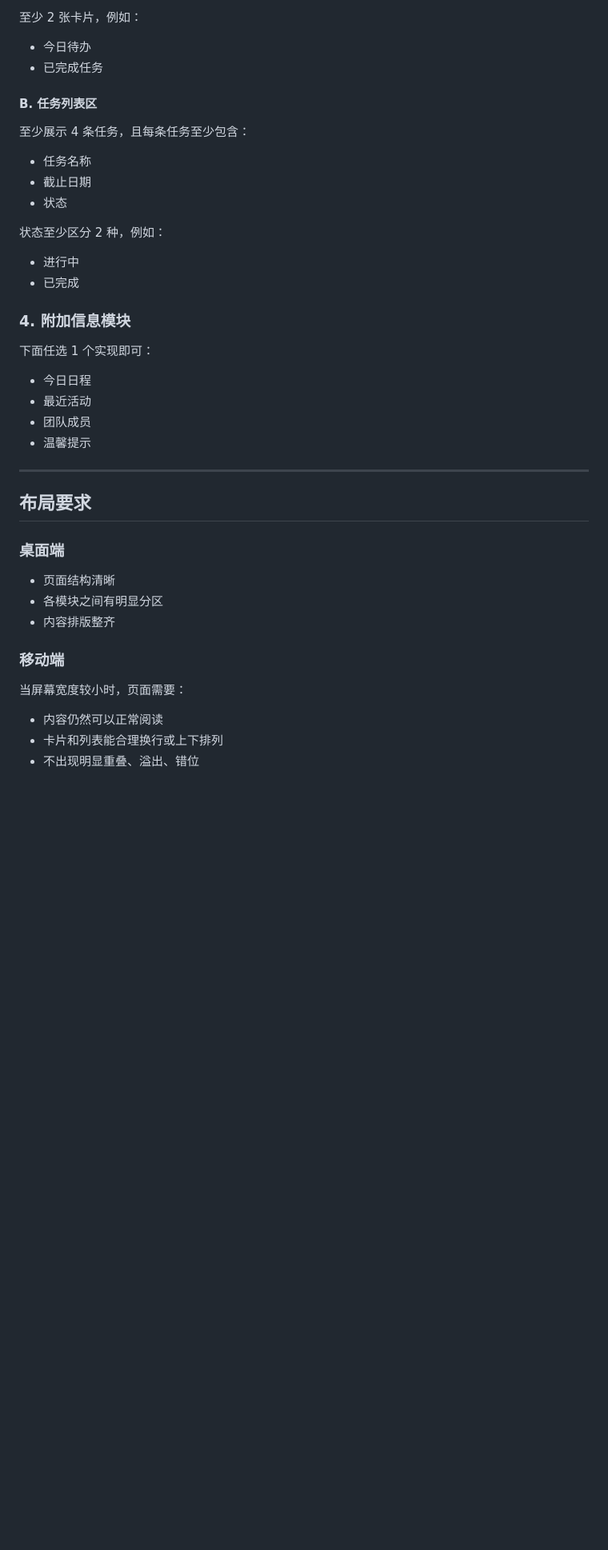
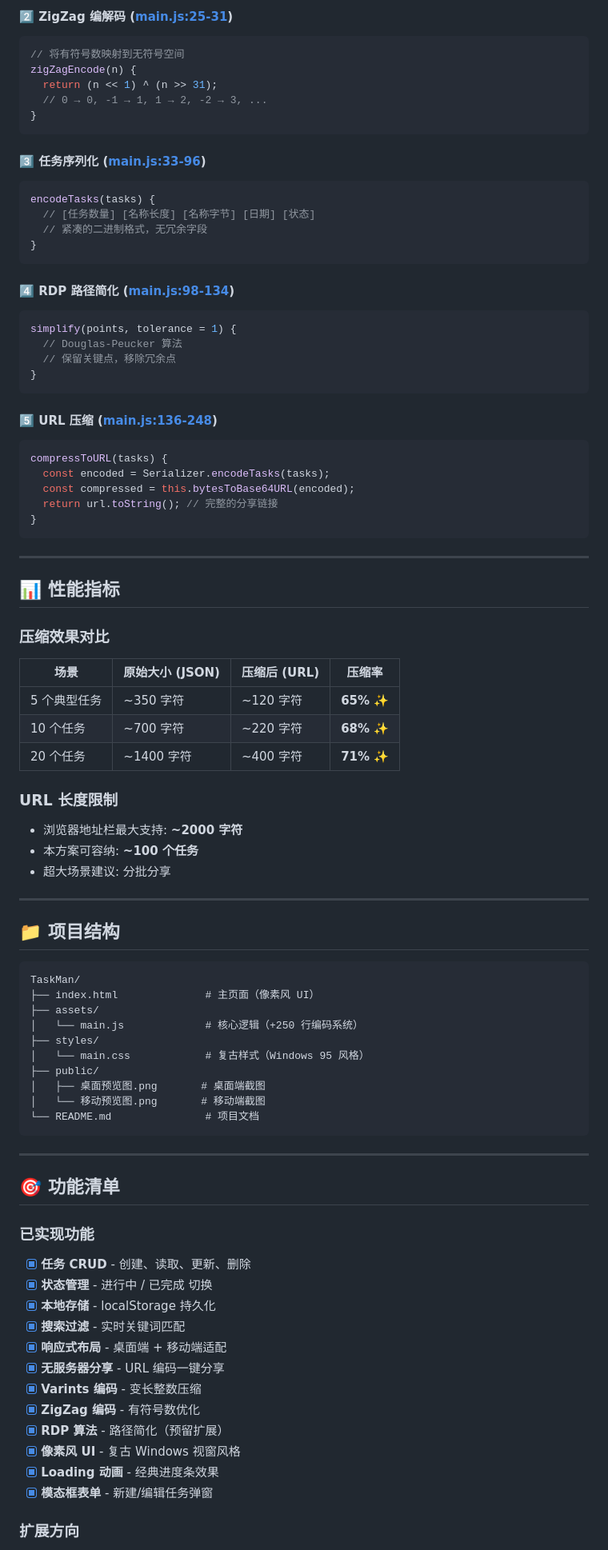
Before and after one commit to NotSleeply/TaskMan, a Markdown page: README.md, the part around one of its changes. Shown at 80% size. Rendered like a GitHub page; blank space fills up the shorter version.

````diff
--- a/README.md
+++ b/README.md
@@ -71,46 +119,90 @@ HTML + CSS 页面基础开发：实现一个新人可完成的任务管理页面
 
-至少 2 张卡片，例如：
+#### 2️⃣ ZigZag 编解码 ([main.js:25-31](assets/main.js#L25-L31))
+```javascript
+// 将有符号数映射到无符号空间
+zigZagEncode(n) {
+  return (n << 1) ^ (n >> 31);
+  // 0 → 0, -1 → 1, 1 → 2, -2 → 3, ...
+}
+```
 
-- 今日待办
-- 已完成任务
+#### 3️⃣ 任务序列化 ([main.js:33-96](assets/main.js#L33-L96))
+```javascript
+encodeTasks(tasks) {
+  // [任务数量] [名称长度] [名称字节] [日期] [状态]
+  // 紧凑的二进制格式，无冗余字段
+}
+```
 
-#### B. 任务列表区
+#### 4️⃣ RDP 路径简化 ([main.js:98-134](assets/main.js#L98-L134))
+```javascript
+simplify(points, tolerance = 1) {
+  // Douglas-Peucker 算法
+  // 保留关键点，移除冗余点
+}
+```
 
-至少展示 4 条任务，且每条任务至少包含：
+#### 5️⃣ URL 压缩 ([main.js:136-248](assets/main.js#L136-L248))
+```javascript
+compressToURL(tasks) {
+  const encoded = Serializer.encodeTasks(tasks);
+  const compressed = this.bytesToBase64URL(encoded);
+  return url.toString(); // 完整的分享链接
+}
+```
 
-- 任务名称
-- 截止日期
-- 状态
+---
 
-状态至少区分 2 种，例如：
+## 📊 性能指标
 
-- 进行中
-- 已完成
+### 压缩效果对比
 
-### 4. 附加信息模块
+| 场景 | 原始大小 (JSON) | 压缩后 (URL) | 压缩率 |
+|------|----------------|--------------|--------|
+| 5 个典型任务 | ~350 字符 | ~120 字符 | **65%** ✨ |
+| 10 个任务 | ~700 字符 | ~220 字符 | **68%** ✨ |
+| 20 个任务 | ~1400 字符 | ~400 字符 | **71%** ✨ |
 
-下面任选 1 个实现即可：
+### URL 长度限制
+- 浏览器地址栏最大支持: **~2000 字符**
+- 本方案可容纳: **~100 个任务**
+- 超大场景建议: 分批分享
 
-- 今日日程
-- 最近活动
-- 团队成员
-- 温馨提示
+---
 
-------
+## 📁 项目结构
 
-## 布局要求
+```
+TaskMan/
+├── index.html              # 主页面（像素风 UI）
+├── assets/
+│   └── main.js             # 核心逻辑（+250 行编码系统）
+├── styles/
+│   └── main.css            # 复古样式（Windows 95 风格）
+├── public/
+│   ├── 桌面预览图.png       # 桌面端截图
+│   └── 移动预览图.png       # 移动端截图
+└── README.md               # 项目文档
+```
 
-### 桌面端
+---
 
-- 页面结构清晰
-- 各模块之间有明显分区
-- 内容排版整齐
+## 🎯 功能清单
 
-### 移动端
+### 已实现功能
 
-当屏幕宽度较小时，页面需要：
+- [x] **任务 CRUD** - 创建、读取、更新、删除
+- [x] **状态管理** - 进行中 / 已完成 切换
+- [x] **本地存储** - localStorage 持久化
+- [x] **搜索过滤** - 实时关键词匹配
+- [x] **响应式布局** - 桌面端 + 移动端适配
+- [x] **无服务器分享** - URL 编码一键分享
+- [x] **Varints 编码** - 变长整数压缩
+- [x] **ZigZag 编码** - 有符号数优化
+- [x] **RDP 算法** - 路径简化（预留扩展）
+- [x] **像素风 UI** - 复古 Windows 视窗风格
+- [x] **Loading 动画** - 经典进度条效果
+- [x] **模态框表单** - 新建/编辑任务弹窗
 
-- 内容仍然可以正常阅读
-- 卡片和列表能合理换行或上下排列
-- 不出现明显重叠、溢出、错位
+### 扩展方向
 
````
Also changed, not shown: other parts of README.md (+214 -89 lines).
